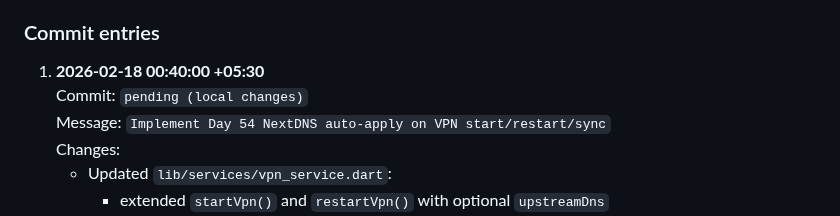
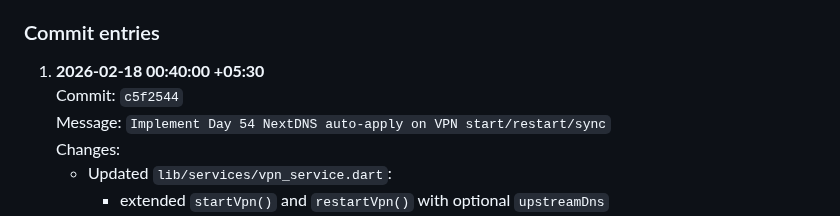
Before and after one commit to naveeneppalapally/TrustBridge, a Markdown page: docs/PROGRESS_JOURNAL.md, the part around the change. Rendered like a GitHub page.

Commit message:
Update journal with Day 54 commit hash

```diff
--- a/docs/PROGRESS_JOURNAL.md
+++ b/docs/PROGRESS_JOURNAL.md
@@ -2335,7 +2335,7 @@ Program goal: ensure NextDNS takes effect automatically from Firestore parent pr
 ### Commit entries
 
 1. **2026-02-18 00:40:00 +05:30**
-   Commit: `pending (local changes)`
+   Commit: `c5f2544`
    Message: `Implement Day 54 NextDNS auto-apply on VPN start/restart/sync`
    Changes:
    - Updated `lib/services/vpn_service.dart`:
```
